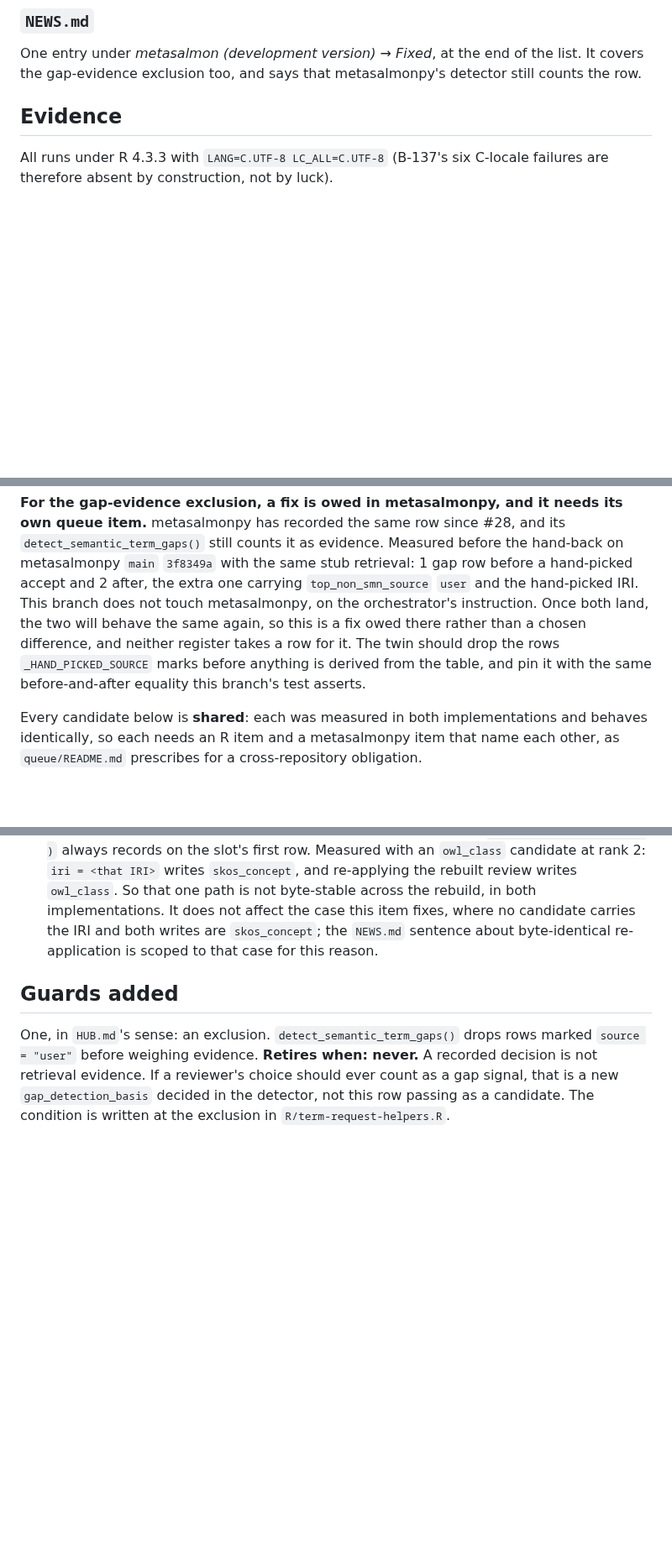
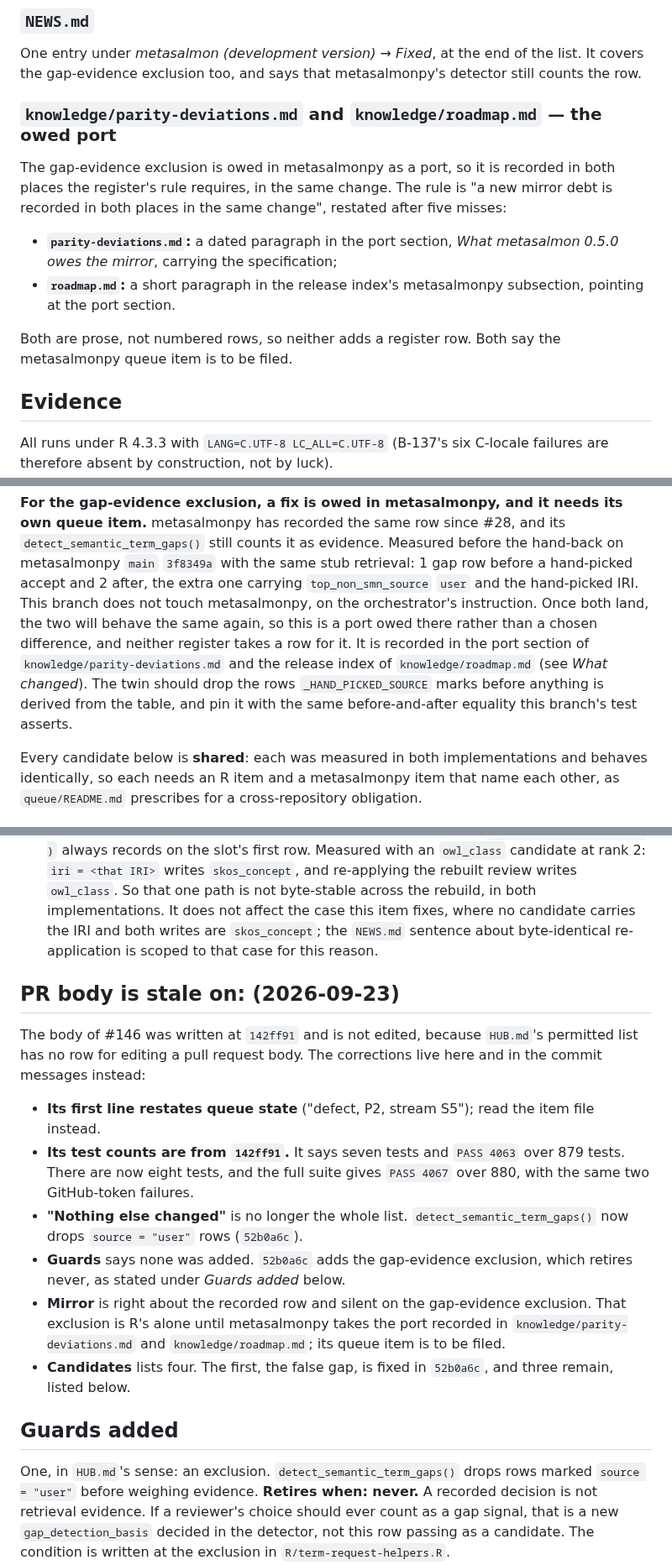
Before and after one commit to salmon-data-mobilization/metasalmon, a Markdown page: .hub/workpads/B-176.md, 3 parts joined by grey strips. Shown at 84% size. GitHub-like rendering; blank space fills up the shorter version.

```diff
--- a/.hub/workpads/B-176.md
+++ b/.hub/workpads/B-176.md
@@ -98,6 +98,21 @@ the only real-namespace IRIs are the ones `review_fixture_package()` already use
 One entry under *metasalmon (development version)* → *Fixed*, at the end of the
 list. It covers the gap-evidence exclusion too, and says that metasalmonpy's
 detector still counts the row.
+
+### `knowledge/parity-deviations.md` and `knowledge/roadmap.md` — the owed port
+
+The gap-evidence exclusion is owed in metasalmonpy as a port, so it is recorded
+in both places the register's rule requires, in the same change. The rule is "a
+new mirror debt is recorded in both places in the same change", restated after
+five misses:
+
+- **`parity-deviations.md`:** a dated paragraph in the port section, *What
+  metasalmon 0.5.0 owes the mirror*, carrying the specification;
+- **`roadmap.md`:** a short paragraph in the release index's metasalmonpy
+  subsection, pointing at the port section.
+
+Both are prose, not numbered rows, so neither adds a register row. Both say the
+metasalmonpy queue item is to be filed.
 
 ## Evidence
 
@@ -265,11 +280,13 @@ its own queue item.** metasalmonpy has recorded the same row since #28, and its
 the same stub retrieval: 1 gap row before a hand-picked accept and 2 after,
 the extra one carrying `top_non_smn_source` `user` and the hand-picked IRI.
 This branch does not touch metasalmonpy, on the orchestrator's instruction.
-Once both land, the two will behave the same again, so this is a fix owed there
-rather than a chosen difference, and neither register takes a row for it. The
-twin should drop the rows `_HAND_PICKED_SOURCE` marks before anything is
-derived from the table, and pin it with the same before-and-after equality this
-branch's test asserts.
+Once both land, the two will behave the same again, so this is a port owed there
+rather than a chosen difference, and neither register takes a row for it. It is
+recorded in the port section of `knowledge/parity-deviations.md` and the
+release index of `knowledge/roadmap.md` (see *What changed*). The twin should
+drop the rows `_HAND_PICKED_SOURCE` marks before anything is derived from the
+table, and pin it with the same before-and-after equality this branch's test
+asserts.
 
 Every candidate below is **shared**: each was measured in both implementations
 and behaves identically, so each needs an R item and a metasalmonpy item that
@@ -330,6 +347,28 @@ disagreeing about `term_type`), is a different question.
    IRI and both writes are `skos_concept`; the `NEWS.md` sentence about
    byte-identical re-application is scoped to that case for this reason.
 
+## PR body is stale on: (2026-09-23)
+
+The body of #146 was written at `142ff91` and is not edited, because
+`HUB.md`'s permitted list has no row for editing a pull request body. The
+corrections live here and in the commit messages instead:
+
+- **Its first line restates queue state** ("defect, P2, stream S5"); read the
+  item file instead.
+- **Its test counts are from `142ff91`.** It says seven tests and
+  `PASS 4063` over 879 tests. There are now eight tests, and the full suite
+  gives `PASS 4067` over 880, with the same two GitHub-token failures.
+- **"Nothing else changed"** is no longer the whole list.
+  `detect_semantic_term_gaps()` now drops `source = "user"` rows (`52b0a6c`).
+- **Guards** says none was added. `52b0a6c` adds the gap-evidence exclusion,
+  which retires never, as stated under *Guards added* below.
+- **Mirror** is right about the recorded row and silent on the gap-evidence
+  exclusion. That exclusion is R's alone until metasalmonpy takes the port
+  recorded in `knowledge/parity-deviations.md` and `knowledge/roadmap.md`; its
+  queue item is to be filed.
+- **Candidates** lists four. The first, the false gap, is fixed in `52b0a6c`,
+  and three remain, listed below.
+
 ## Guards added
 
 One, in `HUB.md`'s sense: an exclusion. `detect_semantic_term_gaps()` drops
```
Also changed, not shown: knowledge/parity-deviations.md (+28 -0 lines), knowledge/roadmap.md (+10 -0 lines).
